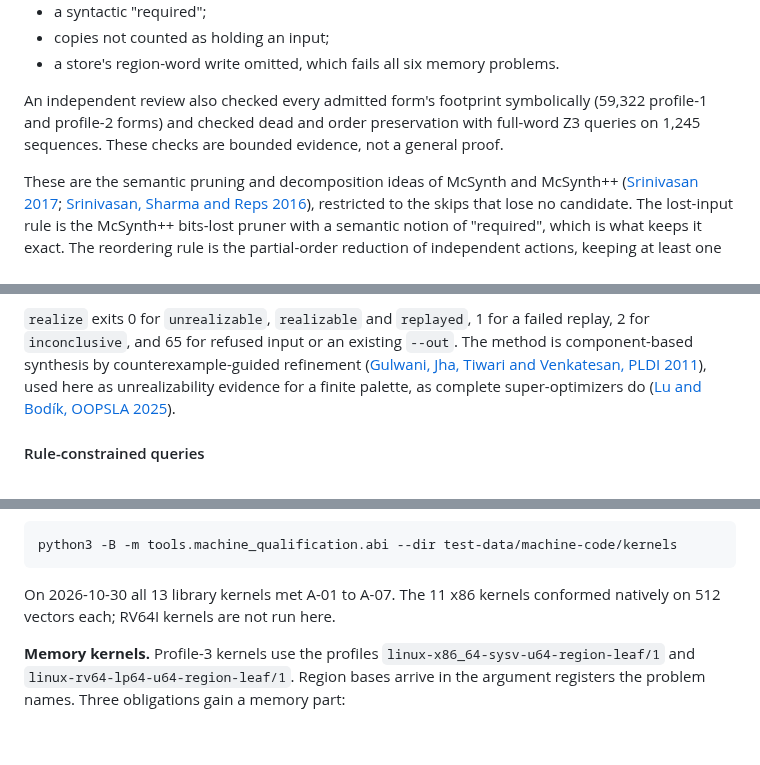
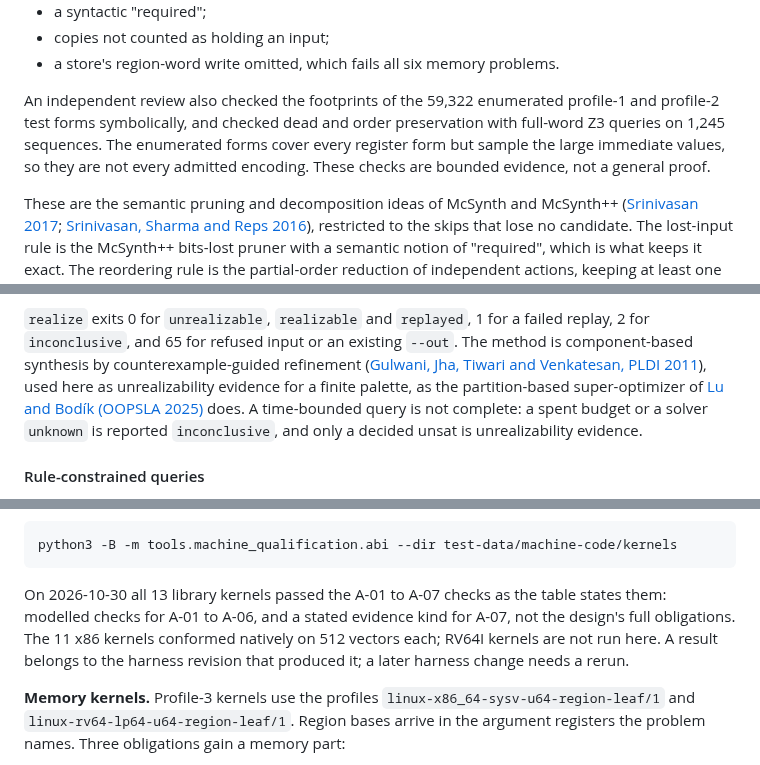
Before and after one commit to TheDarkLightX/ZenoFCIS, a Markdown page: docs/MACHINE_CODE_SYNTHESIS_27.md, 3 parts joined by grey strips. GitHub-like rendering; blank space fills up the shorter version.

````diff
--- a/docs/MACHINE_CODE_SYNTHESIS_27.md
+++ b/docs/MACHINE_CODE_SYNTHESIS_27.md
@@ -267,10 +267,11 @@ input, through each problem's full length. Planted defects fail these tests:
 - copies not counted as holding an input;
 - a store's region-word write omitted, which fails all six memory problems.
 
-An independent review also checked every admitted form's footprint symbolically
-(59,322 profile-1 and profile-2 forms) and checked dead and order preservation
-with full-word Z3 queries on 1,245 sequences. These checks are bounded evidence,
-not a general proof.
+An independent review also checked the footprints of the 59,322 enumerated
+profile-1 and profile-2 test forms symbolically, and checked dead and order
+preservation with full-word Z3 queries on 1,245 sequences. The enumerated forms
+cover every register form but sample the large immediate values, so they are not
+every admitted encoding. These checks are bounded evidence, not a general proof.
 
 These are the semantic pruning and decomposition ideas of McSynth and McSynth++
 ([Srinivasan 2017](https://research.cs.wisc.edu/wpis/papers/tr1844.pdf);
@@ -391,8 +398,10 @@ Each is detected by its intended control under `python3 -B` and `python3 -O -B`.
 replay, 2 for `inconclusive`, and 65 for refused input or an existing `--out`.
 The method is component-based synthesis by counterexample-guided refinement
 ([Gulwani, Jha, Tiwari and Venkatesan, PLDI 2011](https://www.microsoft.com/en-us/research/publication/synthesis-loop-free-programs/)),
-used here as unrealizability evidence for a finite palette, as complete
-super-optimizers do ([Lu and Bodík, OOPSLA 2025](https://lsrcz.github.io/files/OOPSLA25.pdf)).
+used here as unrealizability evidence for a finite palette, as the
+partition-based super-optimizer of [Lu and Bodík (OOPSLA 2025)](https://lsrcz.github.io/files/OOPSLA25.pdf)
+does. A time-bounded query is not complete: a spent budget or a solver `unknown`
+is reported `inconclusive`, and only a decided unsat is unrealizability evidence.
 
 #### Rule-constrained queries
 
@@ -754,8 +769,11 @@ The five that return normally:
 python3 -B -m tools.machine_qualification.abi --dir test-data/machine-code/kernels
 ```
 
-On 2026-10-30 all 13 library kernels met A-01 to A-07. The 11 x86 kernels
-conformed natively on 512 vectors each; RV64I kernels are not run here.
+On 2026-10-30 all 13 library kernels passed the A-01 to A-07 checks as the
+table states them: modelled checks for A-01 to A-06, and a stated evidence kind
+for A-07, not the design's full obligations. The 11 x86 kernels conformed
+natively on 512 vectors each; RV64I kernels are not run here. A result belongs
+to the harness revision that produced it; a later harness change needs a rerun.
 
 **Memory kernels.** Profile-3 kernels use the profiles
 `linux-x86_64-sysv-u64-region-leaf/1` and `linux-rv64-lp64-u64-region-leaf/1`.
````
Also changed, not shown: other parts of docs/MACHINE_CODE_SYNTHESIS_27.md (+37 -22 lines).
